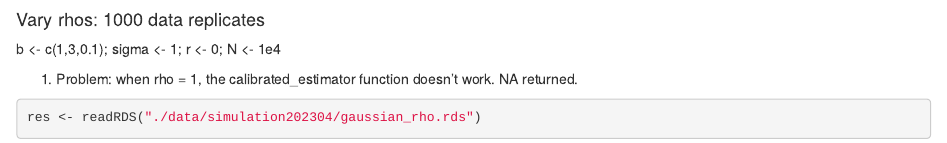
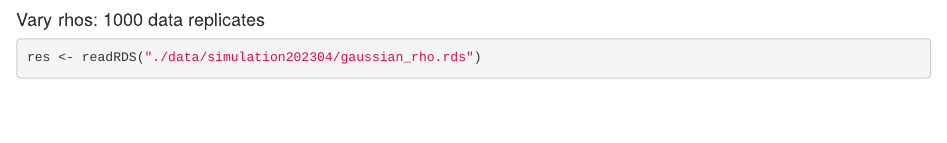
Before and after one commit to yunqiyang0215/simulation-calibrated-mr, an R Markdown document (analysis/empirical_var_reduction.Rmd): the page in a window 1100 px wide, from 1230 px down. Rendered offline with R 4.5, knitr and Pandoc, with nearby package versions; some code elsewhere in the file could not run offline.

Commit message:
wflow_publish("analysis/empirical_var_reduction.Rmd")

````diff
--- a/analysis/empirical_var_reduction.Rmd
+++ b/analysis/empirical_var_reduction.Rmd
@@ -47,10 +47,6 @@ plot(rs, 1-vars[,1]/vars[,2], xlab = "correlation between x1 and x2", ylab = 'pr
 
 
 #### Vary rhos: 1000 data replicates
-
-b <- c(1,3,0.1); sigma <- 1; r <- 0; N <- 1e4
-
-1. Problem: when rho = 1, the calibrated_estimator function doesn't work. NA returned.
 
 ```{r}
 res <- readRDS("./data/simulation202304/gaussian_rho.rds")
````
